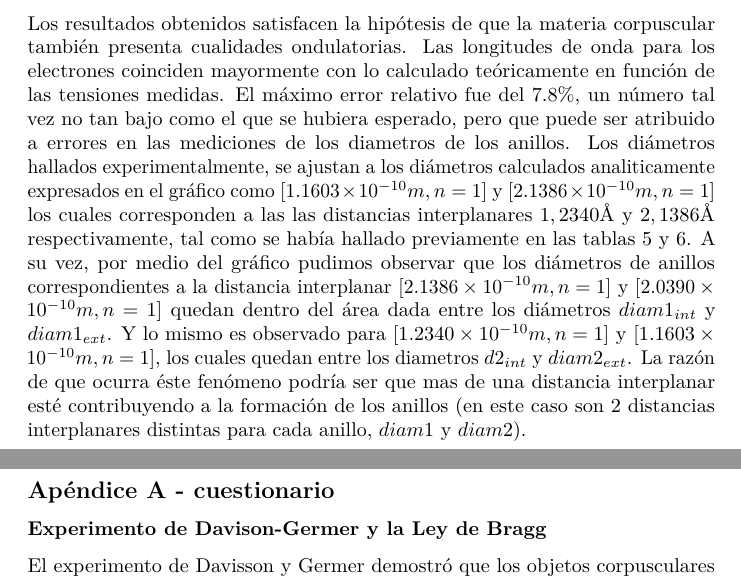
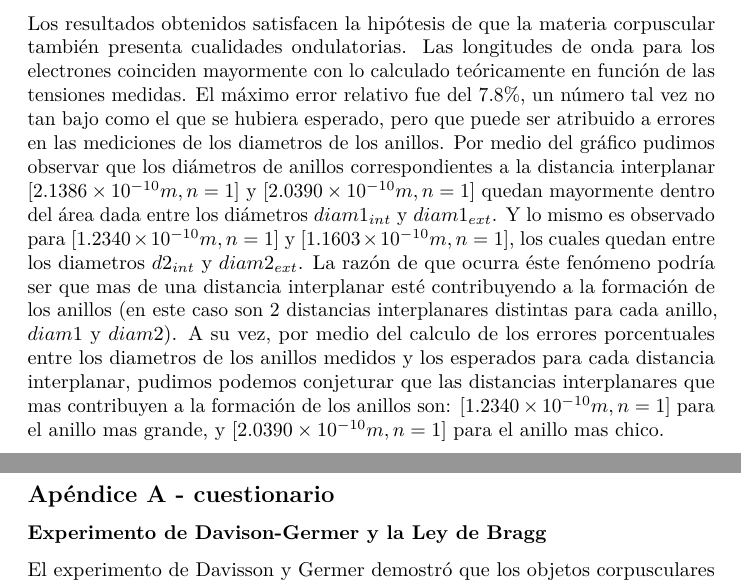
Before and after one commit to Roj/tp-f3, a LaTeX document (informe.tex): two parts of pages 10 and 11 of 17, joined at a grey line, cut so that both start at the same text. Compiled offline with pdfLaTeX.

Commit message:
Arreglo a conclusiones y pequeño fix a tabla

```diff
--- a/informe.tex
+++ b/informe.tex
@@ -634,17 +634,17 @@ onda para los electrones coinciden mayormente con lo calculado teóricamente en
 función de las tensiones medidas. El máximo error relativo fue del
 7.8\%, un número tal vez no tan bajo como el que se hubiera esperado, pero
 que puede ser atribuido a errores en las mediciones de los diametros de los
-anillos. Los diámetros hallados experimentalmente, se ajustan a los
-diámetros calculados analiticamente expresados en el gráfico como
-[$1.1603 \times 10^{-10} m, n=1$] y [$2.1386 \times 10^{-10} m, n=1$] los cuales corresponden a las las distancias interplanares $1,2340 \AA$ y $2,1386 \AA$ respectivamente, tal como se había hallado previamente en las tablas 5 y 6.
-A su vez, por medio del gráfico pudimos observar que los diámetros de anillos
-correspondientes a la distancia interplanar $[2.1386 \times 10^{-10} m, n=1$] y
-$[2.0390 \times10^{-10} m, n=1$] quedan dentro del área dada entre los diámetros
-$diam1_{int}$ y $diam1_{ext}$. Y lo mismo es observado para [$1.2340 \times10^{-10} m, n=1$] y [$1.1603 \times10^{-10} m, n=1$], los cuales quedan entre los diametros
-$d2_{int}$ y $diam2_{ext}$. La razón de que ocurra éste fenómeno podría ser que mas de
-una distancia interplanar esté contribuyendo a la formación de los
-anillos (en este caso son 2 distancias interplanares distintas para cada
-anillo, $diam1$ y $diam2$).
+anillos. Por medio del gráfico pudimos observar que los diámetros de anillos correspondientes a la distancia interplanar $[2.1386 \times 10^{-10} m, n=1$] y [$2.0390 \times10^{-10} m, n=1$] quedan mayormente dentro del área dada
+entre los diámetros $diam1_{int}$ y $diam1_{ext}$. Y lo mismo es observado para [$1.2340 \times10^{-10} m, n=1$] y [$1.1603 \times10^{-10} m, n=1$], los
+cuales quedan entre los diametros $d2_{int}$ y $diam2_{ext}$.
+La razón de que ocurra éste fenómeno podría ser que mas de una distancia
+interplanar esté contribuyendo a la formación de los anillos (en este caso
+son 2 distancias interplanares distintas para cada anillo, $diam1$ y $diam2$).
+A su vez, por medio del calculo de los errores porcentuales entre los diametros
+de los anillos medidos y los esperados para cada distancia interplanar, pudimos
+podemos conjeturar que las distancias interplanares que mas contribuyen a la
+formación de los anillos son: [$1.2340 \times10^{-10} m, n=1$] para el anillo
+mas grande, y [$2.0390 \times10^{-10} m, n=1$] para el anillo mas chico.
 
 \newpage
 
```
Also changed, not shown: informe.tex (4 more changed lines).
